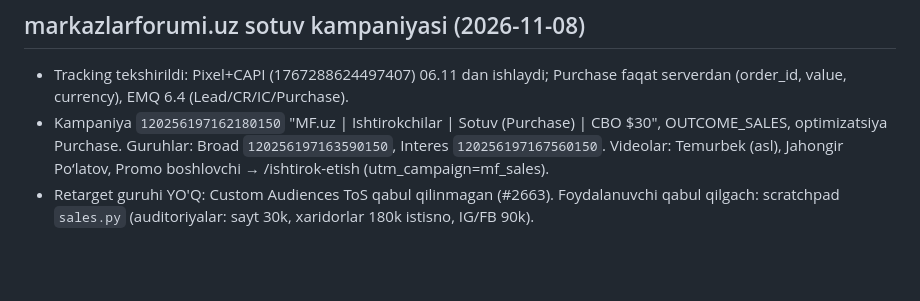
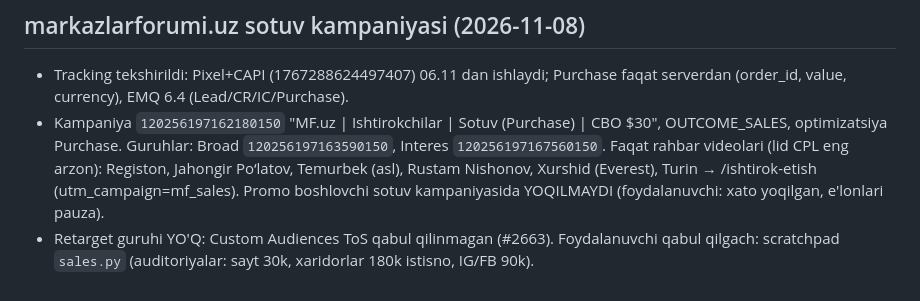
Before and after one commit to nematulla17/oquvmarkazlarforumi, a Markdown page: CLAUDE.md, the part around the change. GitHub-like rendering; blank space fills up the shorter version.

Commit message:
Sotuv kampaniyasi: faqat rahbar kreativlari
Co-Authored-By: Claude Opus 5.5 <noreply@anthropic.com>

```diff
--- a/CLAUDE.md
+++ b/CLAUDE.md
@@ -294,5 +294,6 @@ t.me/oquvmarkazlarforumi ga yo‘naltiriladi.
 ## markazlarforumi.uz sotuv kampaniyasi (2026-11-08)
 - Tracking tekshirildi: Pixel+CAPI (1767288624497407) 06.11 dan ishlaydi; Purchase faqat serverdan (order_id, value, currency), EMQ 6.4 (Lead/CR/IC/Purchase).
 - Kampaniya `120256197162180150` "MF.uz | Ishtirokchilar | Sotuv (Purchase) | CBO $30", OUTCOME_SALES, optimizatsiya Purchase.
-  Guruhlar: Broad `120256197163590150`, Interes `120256197167560150`. Videolar: Temurbek (asl), Jahongir Po‘latov, Promo boshlovchi → /ishtirok-etish (utm_campaign=mf_sales).
+  Guruhlar: Broad `120256197163590150`, Interes `120256197167560150`. Faqat rahbar videolari (lid CPL eng arzon): Registon, Jahongir Po‘latov, Temurbek (asl), Rustam Nishonov, Xurshid (Everest), Turin → /ishtirok-etish (utm_campaign=mf_sales).
+  Promo boshlovchi sotuv kampaniyasida YOQILMAYDI (foydalanuvchi: xato yoqilgan, e'lonlari pauza).
 - Retarget guruhi YO'Q: Custom Audiences ToS qabul qilinmagan (#2663). Foydalanuvchi qabul qilgach: scratchpad `sales.py` (auditoriyalar: sayt 30k, xaridorlar 180k istisno, IG/FB 90k).
```
